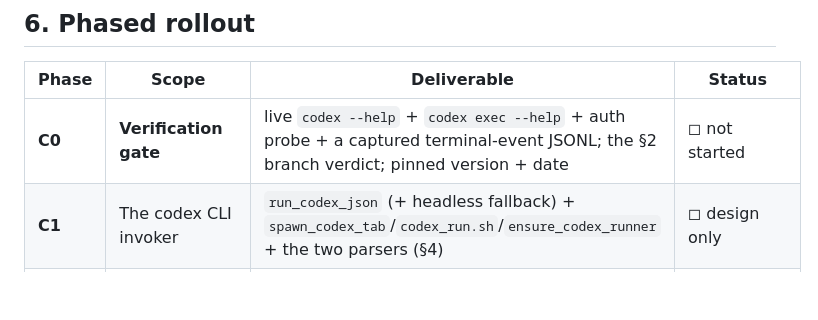
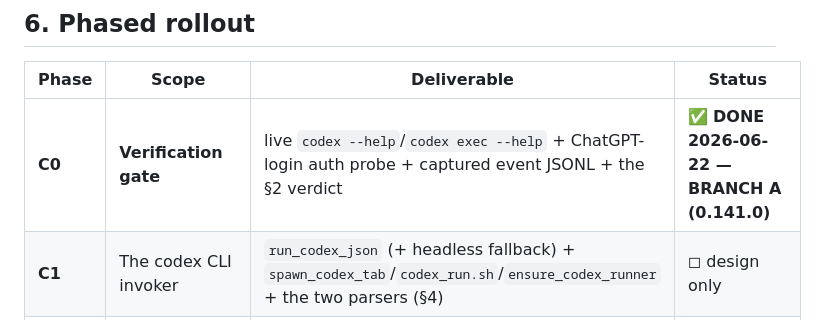
Before and after one commit to bonkai/orchestrator, a Markdown page: CODEX_PLAN.md, the part around the change. Rendered like a GitHub page; blank space fills up the shorter version.

Commit message:
Auto-push: 2026-06-22

```diff
--- a/CODEX_PLAN.md
+++ b/CODEX_PLAN.md
@@ -298,7 +298,7 @@ the PreToolUse hook. So fix (iii) **must** reproduce the fingerprint feed for co
 
 | Phase | Scope | Deliverable | Status |
 |-------|-------|-------------|--------|
-| **C0** | **Verification gate** | live `codex --help` + `codex exec --help` + auth probe + a captured terminal-event JSONL; the §2 branch verdict; pinned version + date | ◻ not started |
+| **C0** | **Verification gate** | live `codex --help`/`codex exec --help` + ChatGPT-login auth probe + captured event JSONL + the §2 verdict | ✅ **DONE 2026-06-22 — BRANCH A (0.141.0)** |
 | **C1** | The codex CLI invoker | `run_codex_json` (+ headless fallback) + `spawn_codex_tab`/`codex_run.sh`/`ensure_codex_runner` + the two parsers (§4) | ◻ design only |
 | **C2** | Fusion **codex seat** *(ships first after C1)* | `_codex_seat_answer` + `kind:"codex_cli"`; `codex_cli_available()` (auth-probing); panel splits 3 ways (provider / claude_cli / codex_cli) | ◻ design only |
 | **C3** | **Selectable judge** | `judge_engine` param + `_JUDGE_ENGINES` map; routes judge **and** verifier **and** re-judge; default `"claude"` | ◻ design only |
```
